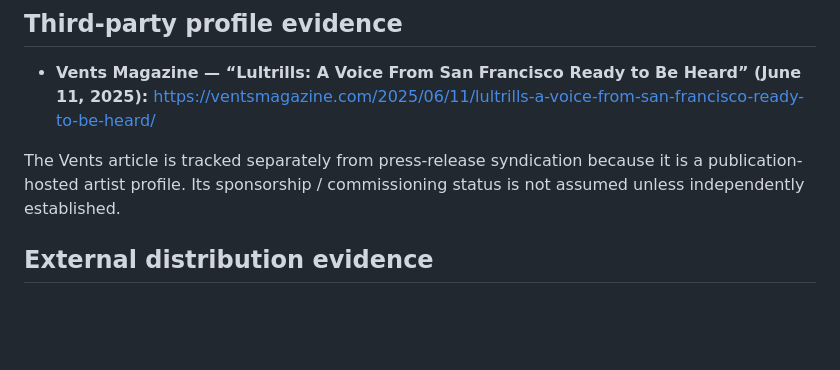
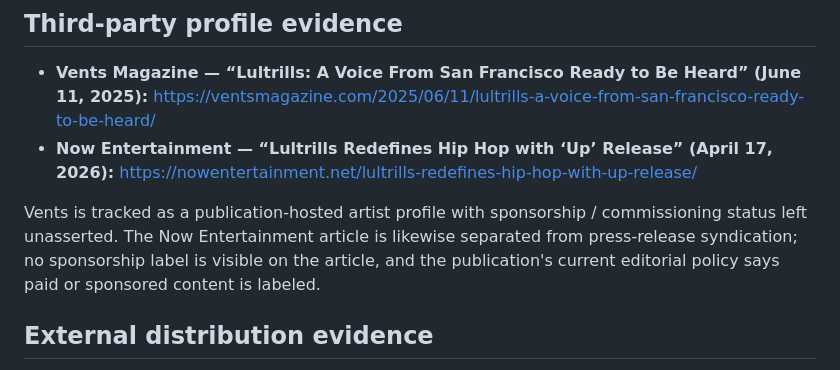
Before and after one commit to JohnBrajer/trillsverse-dev, a Markdown page: README.md, the part around the change. Drawn GitHub-style; blank space fills up the shorter version.

Commit message:
Add Now Entertainment to public evidence index

```diff
--- a/README.md
+++ b/README.md
@@ -59,8 +59,9 @@ These are identity/profile corroborators. They are not counted as independent me
 ## Third-party profile evidence
 
 - **Vents Magazine — “Lultrills: A Voice From San Francisco Ready to Be Heard” (June 11, 2025):** https://ventsmagazine.com/2025/06/11/lultrills-a-voice-from-san-francisco-ready-to-be-heard/
+- **Now Entertainment — “Lultrills Redefines Hip Hop with ‘Up’ Release” (April 17, 2026):** https://nowentertainment.net/lultrills-redefines-hip-hop-with-up-release/
 
-The Vents article is tracked separately from press-release syndication because it is a publication-hosted artist profile. Its sponsorship / commissioning status is not assumed unless independently established.
+Vents is tracked as a publication-hosted artist profile with sponsorship / commissioning status left unasserted. The Now Entertainment article is likewise separated from press-release syndication; no sponsorship label is visible on the article, and the publication's current editorial policy says paid or sponsored content is labeled.
 
 ## External distribution evidence
 
```
